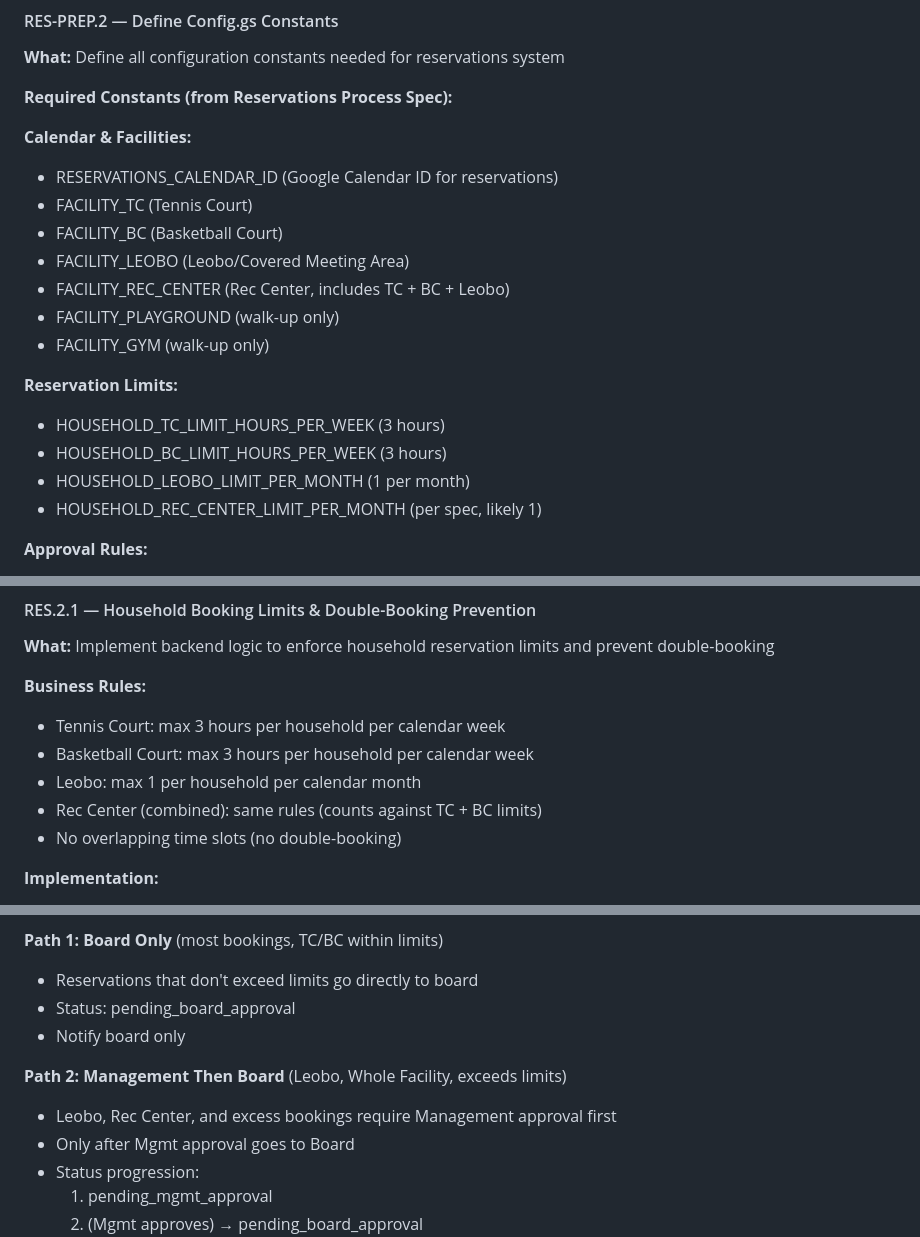
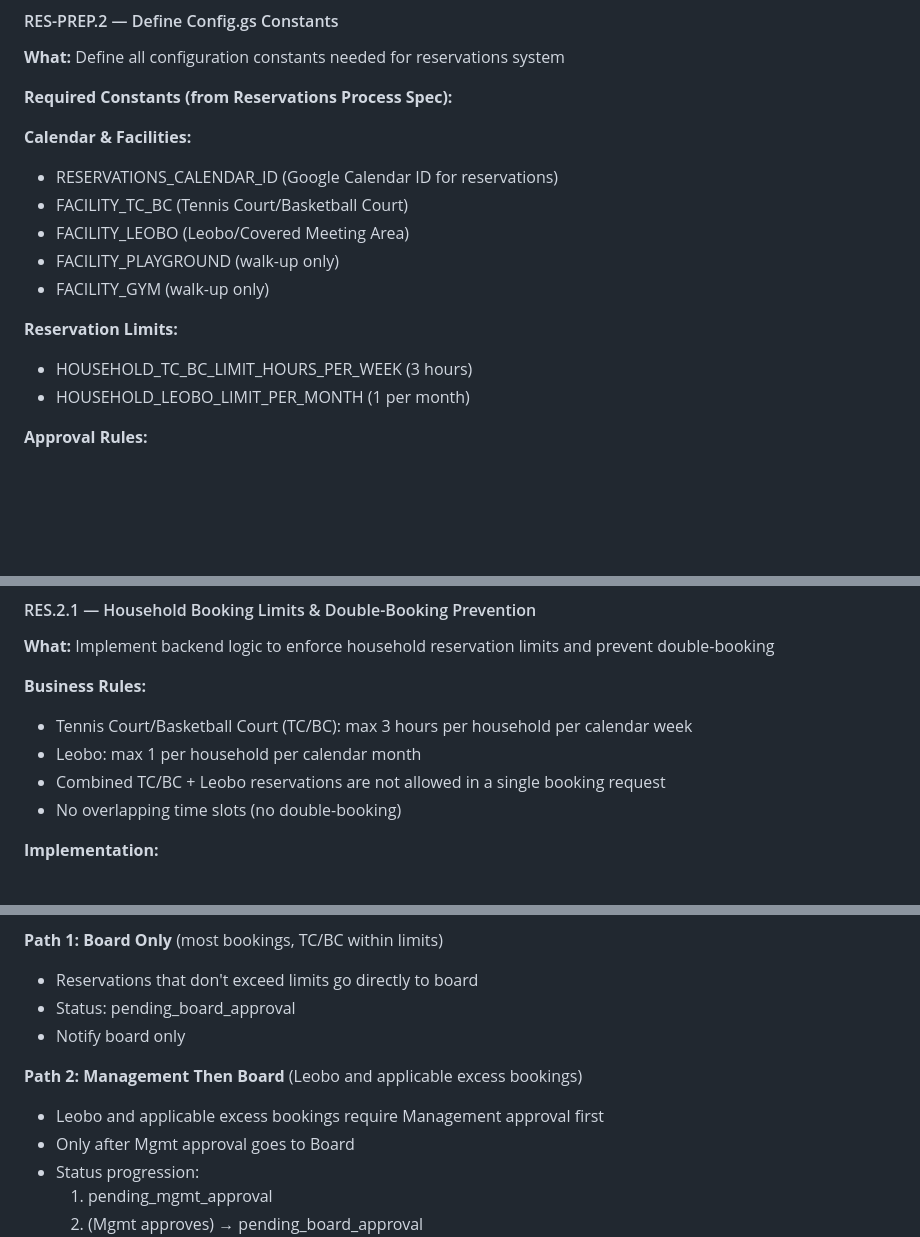
Before and after one commit to geabotswana/gea-website, a Markdown page: GEA_MASTER_TODO_20260316.md, 3 parts joined by grey strips. Rendered like a GitHub page; blank space fills up the shorter version.

Commit message:
docs(reservations): model court as single TC/BC reservation type

```diff
--- a/GEA_MASTER_TODO_20260316.md
+++ b/GEA_MASTER_TODO_20260316.md
@@ -745,18 +745,14 @@ Each Q&A is collapsible (click to expand)
 
 **Calendar & Facilities:**
 - RESERVATIONS_CALENDAR_ID (Google Calendar ID for reservations)
-- FACILITY_TC (Tennis Court)
-- FACILITY_BC (Basketball Court)
+- FACILITY_TC_BC (Tennis Court/Basketball Court)
 - FACILITY_LEOBO (Leobo/Covered Meeting Area)
-- FACILITY_REC_CENTER (Rec Center, includes TC + BC + Leobo)
 - FACILITY_PLAYGROUND (walk-up only)
 - FACILITY_GYM (walk-up only)
 
 **Reservation Limits:**
-- HOUSEHOLD_TC_LIMIT_HOURS_PER_WEEK (3 hours)
-- HOUSEHOLD_BC_LIMIT_HOURS_PER_WEEK (3 hours)
+- HOUSEHOLD_TC_BC_LIMIT_HOURS_PER_WEEK (3 hours)
 - HOUSEHOLD_LEOBO_LIMIT_PER_MONTH (1 per month)
-- HOUSEHOLD_REC_CENTER_LIMIT_PER_MONTH (per spec, likely 1)
 
 **Approval Rules:**
 - EXCESS_BOOKING_DEFINITION (e.g., "beyond household limits")
@@ -862,10 +858,9 @@ Each Q&A is collapsible (click to expand)
 **What:** Implement backend logic to enforce household reservation limits and prevent double-booking
 
 **Business Rules:**
-- Tennis Court: max 3 hours per household per calendar week
-- Basketball Court: max 3 hours per household per calendar week
+- Tennis Court/Basketball Court (TC/BC): max 3 hours per household per calendar week
 - Leobo: max 1 per household per calendar month
-- Rec Center (combined): same rules (counts against TC + BC limits)
+- Combined TC/BC + Leobo reservations are not allowed in a single booking request
 - No overlapping time slots (no double-booking)
 
 **Implementation:**
@@ -955,8 +950,8 @@ Each Q&A is collapsible (click to expand)
 - Status: pending_board_approval
 - Notify board only
 
-**Path 2: Management Then Board** (Leobo, Whole Facility, exceeds limits)
-- Leobo, Rec Center, and excess bookings require Management approval first
+**Path 2: Management Then Board** (Leobo and applicable excess bookings)
+- Leobo and applicable excess bookings require Management approval first
 - Only after Mgmt approval goes to Board
 - Status progression:
   1. pending_mgmt_approval
```
Also changed, not shown: other parts of GEA_MASTER_TODO_20260316.md (+5 -5 lines), docs/implementation/CLAUDE_Reservations_Implementation.md (+15 -23 lines).
